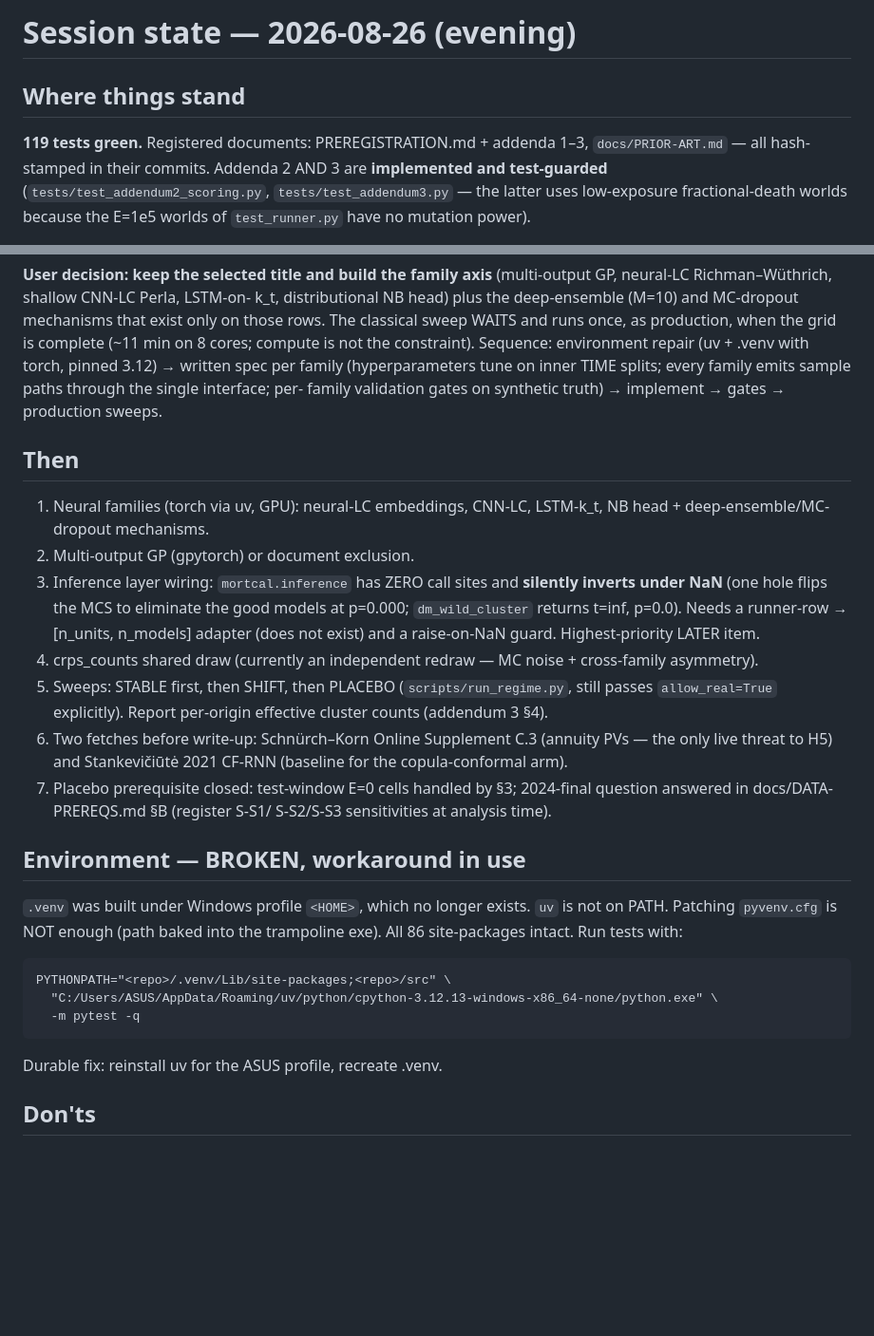
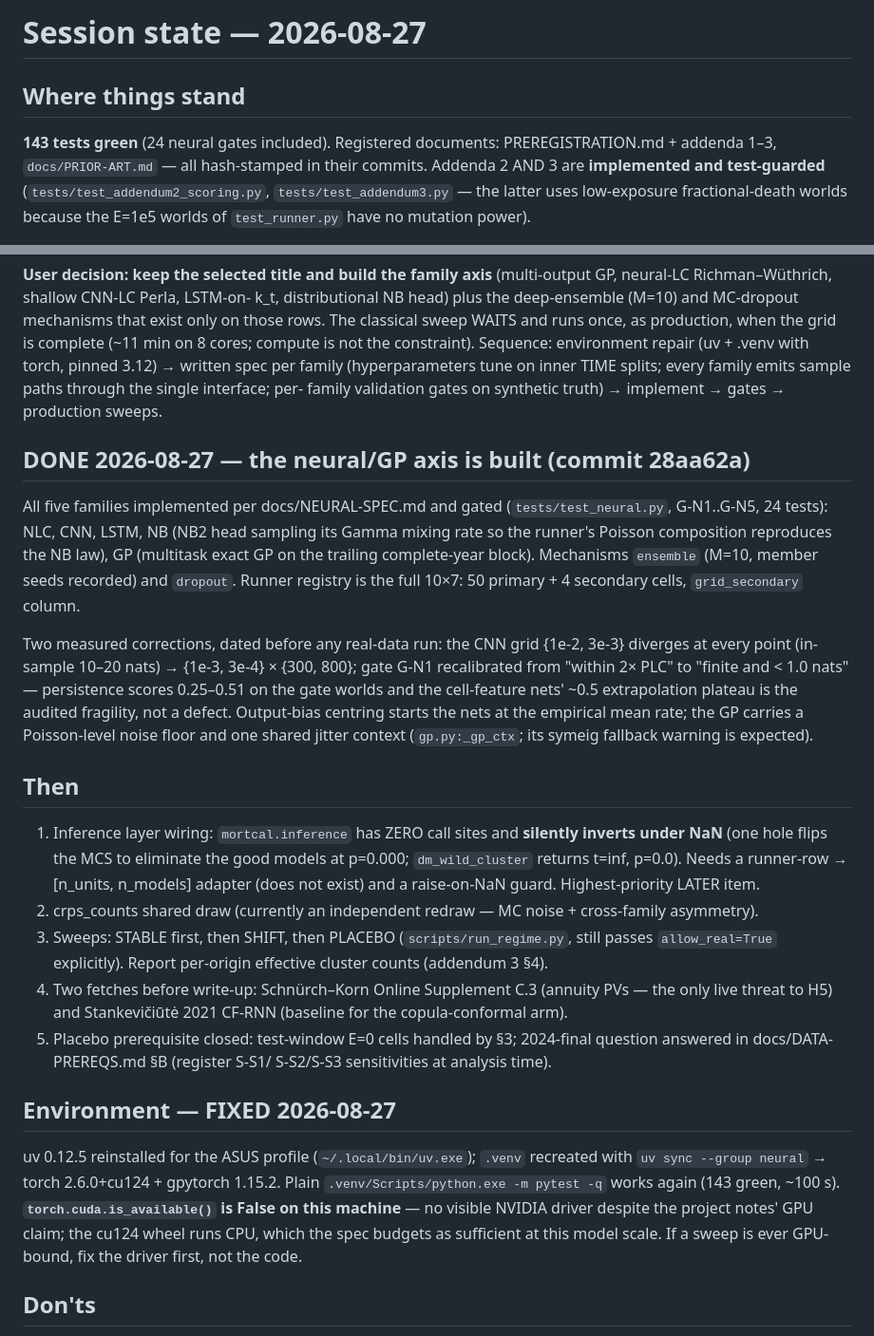
Before and after one commit to Hamid-Jahani/mortality-calibration-under-shift, a Markdown page: docs/STATUS.md, 2 parts joined by grey strips. Shown at 95% size. GitHub-like rendering; blank space fills up the shorter version.

Commit message:
Update the session ledger for the completed neural axis

````diff
--- a/docs/STATUS.md
+++ b/docs/STATUS.md
@@ -1,8 +1,8 @@
-# Session state — 2026-08-26 (evening)
+# Session state — 2026-08-27
 
 ## Where things stand
 
-**119 tests green.** Registered documents: PREREGISTRATION.md + addenda 1–3,
+**143 tests green** (24 neural gates included). Registered documents: PREREGISTRATION.md + addenda 1–3,
 `docs/PRIOR-ART.md` — all hash-stamped in their commits. Addenda 2 AND 3 are
 **implemented and test-guarded** (`tests/test_addendum2_scoring.py`,
 `tests/test_addendum3.py` — the latter uses low-exposure fractional-death
@@ -79,12 +79,28 @@ splits; every family emits sample paths through the single interface; per-
 family validation gates on synthetic truth) → implement → gates → production
 sweeps.
 
+## DONE 2026-08-27 — the neural/GP axis is built (commit 28aa62a)
+
+All five families implemented per docs/NEURAL-SPEC.md and gated
+(`tests/test_neural.py`, G-N1..G-N5, 24 tests): NLC, CNN, LSTM, NB
+(NB2 head sampling its Gamma mixing rate so the runner's Poisson
+composition reproduces the NB law), GP (multitask exact GP on the trailing
+complete-year block). Mechanisms `ensemble` (M=10, member seeds recorded)
+and `dropout`. Runner registry is the full 10×7: 50 primary + 4 secondary
+cells, `grid_secondary` column.
+
+Two measured corrections, dated before any real-data run: the CNN grid
+{1e-2, 3e-3} diverges at every point (in-sample 10–20 nats) → {1e-3, 3e-4}
+× {300, 800}; gate G-N1 recalibrated from "within 2× PLC" to "finite and
+< 1.0 nats" — persistence scores 0.25–0.51 on the gate worlds and the
+cell-feature nets' ~0.5 extrapolation plateau is the audited fragility, not
+a defect. Output-bias centring starts the nets at the empirical mean rate;
+the GP carries a Poisson-level noise floor and one shared jitter context
+(`gp.py:_gp_ctx`; its symeig fallback warning is expected).
+
 ## Then
 
-1. Neural families (torch via uv, GPU): neural-LC embeddings, CNN-LC,
-   LSTM-k_t, NB head + deep-ensemble/MC-dropout mechanisms.
-2. Multi-output GP (gpytorch) or document exclusion.
-3. Inference layer wiring: `mortcal.inference` has ZERO call sites and
+1. Inference layer wiring: `mortcal.inference` has ZERO call sites and
    **silently inverts under NaN** (one hole flips the MCS to eliminate the
    good models at p=0.000; `dm_wild_cluster` returns t=inf, p=0.0). Needs a
    runner-row → [n_units, n_models] adapter (does not exist) and a
@@ -101,19 +117,15 @@ sweeps.
    2024-final question answered in docs/DATA-PREREQS.md §B (register S-S1/
    S-S2/S-S3 sensitivities at analysis time).
 
-## Environment — BROKEN, workaround in use
+## Environment — FIXED 2026-08-27
 
-`.venv` was built under Windows profile `<HOME>`, which no longer
-exists. `uv` is not on PATH. Patching `pyvenv.cfg` is NOT enough (path baked
-into the trampoline exe). All 86 site-packages intact. Run tests with:
-
-```
-PYTHONPATH="<repo>/.venv/Lib/site-packages;<repo>/src" \
-  "C:/Users/ASUS/AppData/Roaming/uv/python/cpython-3.12.13-windows-x86_64-none/python.exe" \
-  -m pytest -q
-```
-
-Durable fix: reinstall uv for the ASUS profile, recreate .venv.
+uv 0.12.5 reinstalled for the ASUS profile (`~/.local/bin/uv.exe`); `.venv`
+recreated with `uv sync --group neural` → torch 2.6.0+cu124 + gpytorch
+1.15.2. Plain `.venv/Scripts/python.exe -m pytest -q` works again (143
+green, ~100 s). **`torch.cuda.is_available()` is False on this machine** —
+no visible NVIDIA driver despite the project notes' GPU claim; the cu124 wheel
+runs CPU, which the spec budgets as sufficient at this model scale. If a
+sweep is ever GPU-bound, fix the driver first, not the code.
 
 ## Don'ts
 
````
